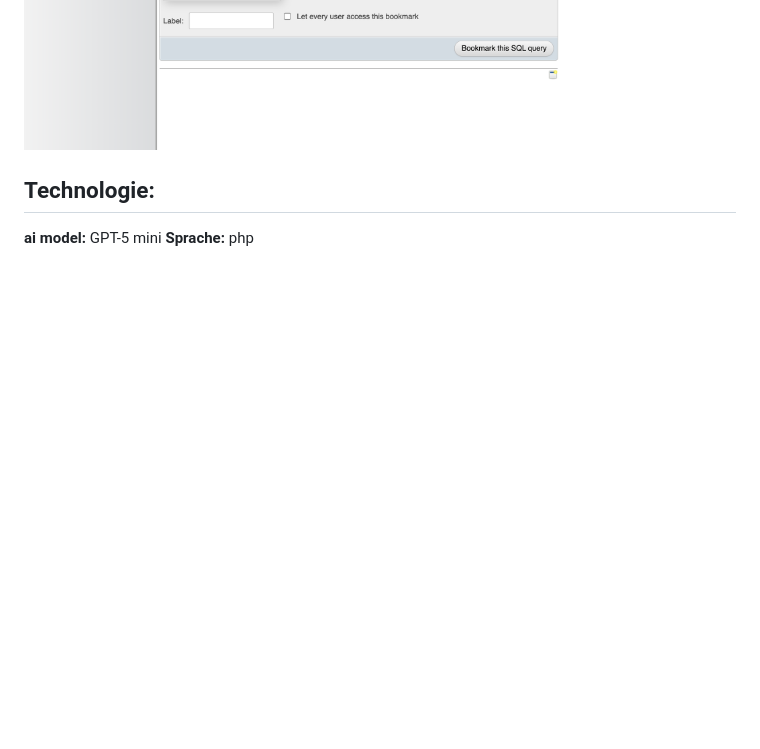
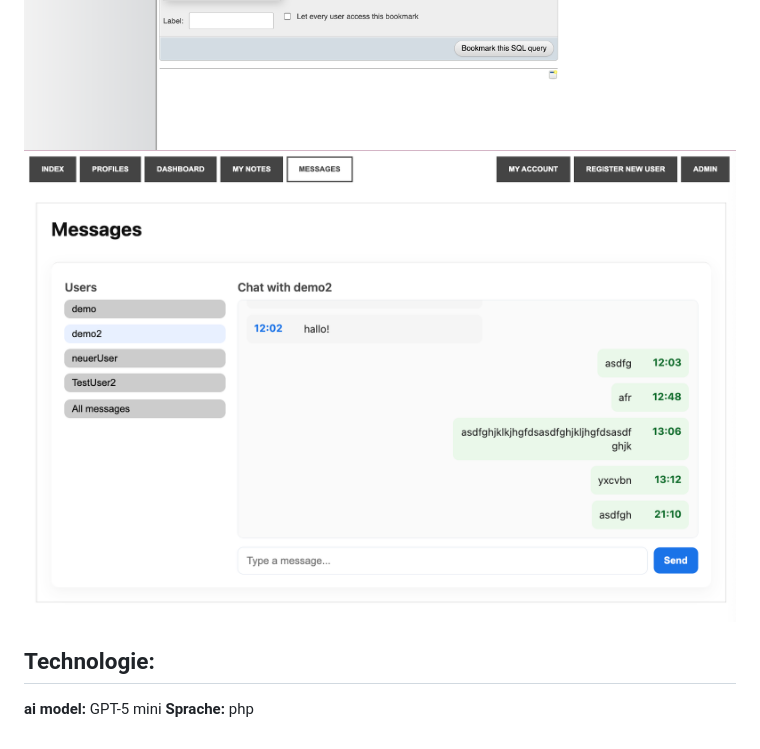
Before and after one commit to kristina-krottmaier/phpuebung5, a Markdown page: README.md, the part around the change. Rendered like a GitHub page; pictures changed too: image/Screenshot5.png (added); blank space fills up the shorter version.

```diff
--- a/README.md
+++ b/README.md
@@ -10,6 +10,7 @@
 ![Screenshot](image/Screenshot2.png)
 ![Screenshot](image/Screenshot3.png)
 ![Screenshot](image/Screenshot4.png)
+![Screenshot](image/Screenshot5.png)
 
 ##  Technologie:
 **ai model:** GPT-5 mini
```
Also changed, not shown: 3 other files.
